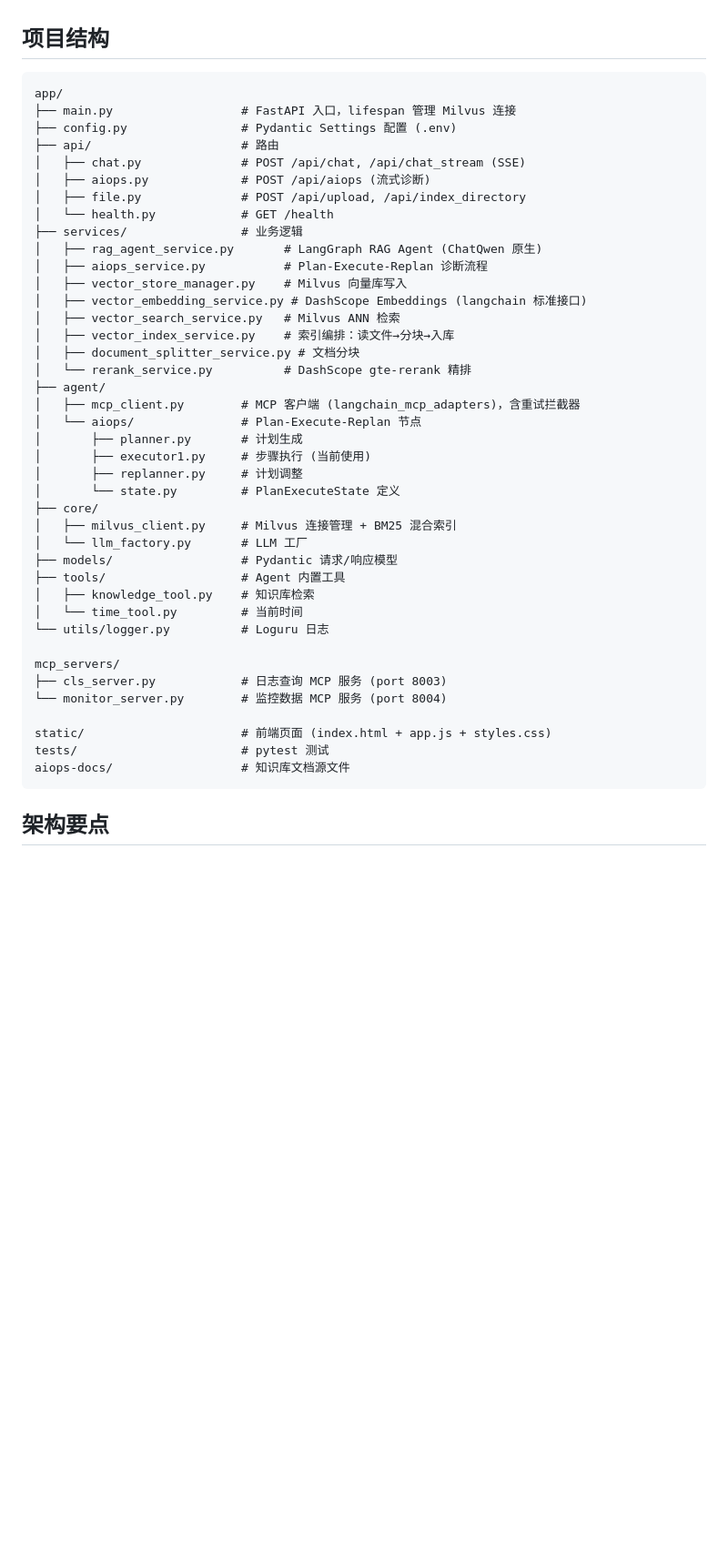
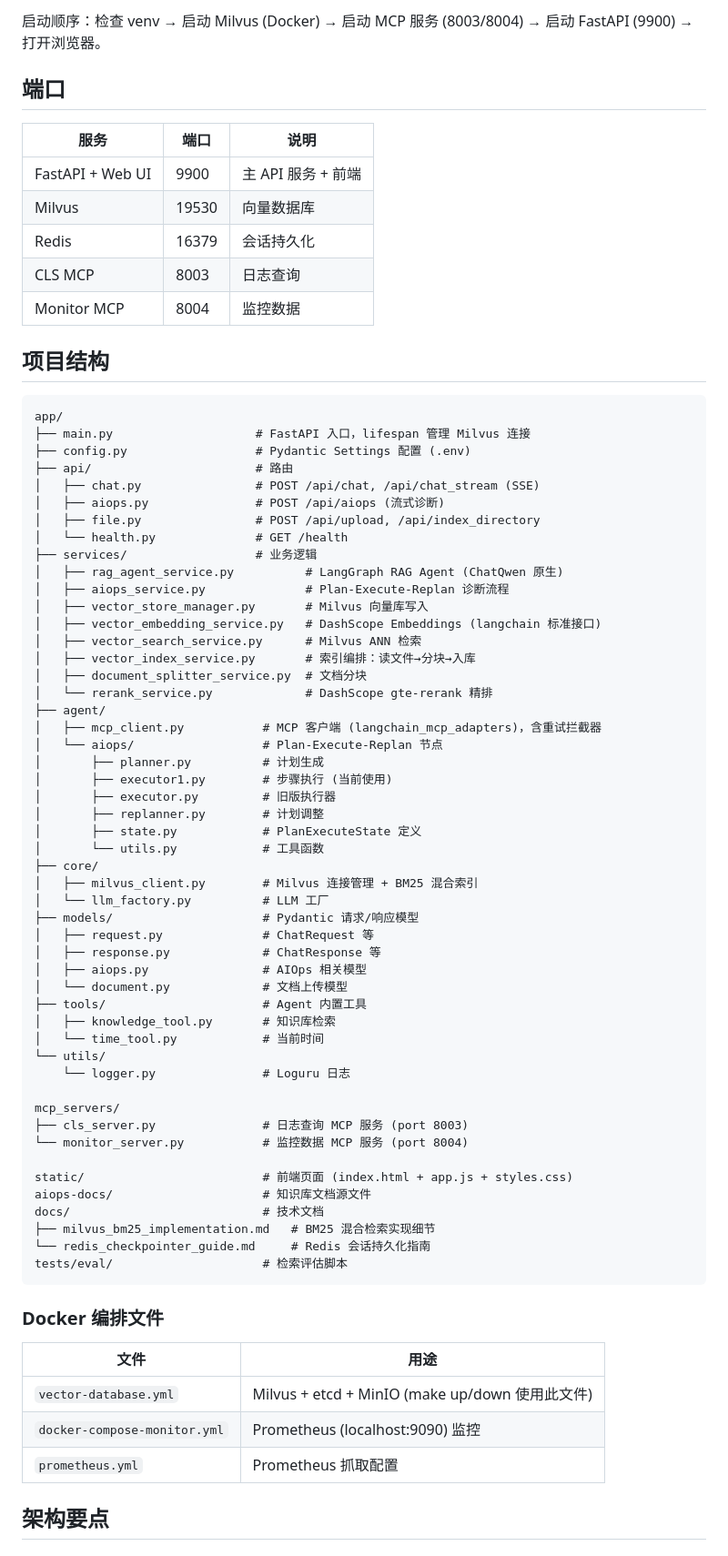
Before and after one commit to okoklaile/oncall, a Markdown page: CLAUDE.md, the part around one of its changes. Shown at 91% size. GitHub-like rendering; blank space fills up the shorter version.

````diff
--- a/CLAUDE.md
+++ b/CLAUDE.md
@@ -30,48 +88,77 @@ Windows 下用 `.\start-all.ps1` / `.\stop-all.ps1`。
+启动顺序：检查 venv → 启动 Milvus (Docker) → 启动 MCP 服务 (8003/8004) → 启动 FastAPI (9900) → 打开浏览器。
+
+## 端口
+
+| 服务 | 端口 | 说明 |
+|------|------|------|
+| FastAPI + Web UI | 9900 | 主 API 服务 + 前端 |
+| Milvus | 19530 | 向量数据库 |
+| Redis | 16379 | 会话持久化 |
+| CLS MCP | 8003 | 日志查询 |
+| Monitor MCP | 8004 | 监控数据 |
 
 ## 项目结构
 
 ```
 app/
-├── main.py                  # FastAPI 入口，lifespan 管理 Milvus 连接
-├── config.py                # Pydantic Settings 配置 (.env)
-├── api/                     # 路由
-│   ├── chat.py              # POST /api/chat, /api/chat_stream (SSE)
-│   ├── aiops.py             # POST /api/aiops (流式诊断)
-│   ├── file.py              # POST /api/upload, /api/index_directory
-│   └── health.py            # GET /health
-├── services/                # 业务逻辑
-│   ├── rag_agent_service.py       # LangGraph RAG Agent (ChatQwen 原生)
-│   ├── aiops_service.py           # Plan-Execute-Replan 诊断流程
-│   ├── vector_store_manager.py    # Milvus 向量库写入
-│   ├── vector_embedding_service.py # DashScope Embeddings (langchain 标准接口)
-│   ├── vector_search_service.py   # Milvus ANN 检索
-│   ├── vector_index_service.py    # 索引编排：读文件→分块→入库
-│   ├── document_splitter_service.py # 文档分块
-│   └── rerank_service.py          # DashScope gte-rerank 精排
+├── main.py                    # FastAPI 入口，lifespan 管理 Milvus 连接
+├── config.py                  # Pydantic Settings 配置 (.env)
+├── api/                       # 路由
+│   ├── chat.py                # POST /api/chat, /api/chat_stream (SSE)
+│   ├── aiops.py               # POST /api/aiops (流式诊断)
+│   ├── file.py                # POST /api/upload, /api/index_directory
+│   └── health.py              # GET /health
+├── services/                  # 业务逻辑
+│   ├── rag_agent_service.py          # LangGraph RAG Agent (ChatQwen 原生)
+│   ├── aiops_service.py              # Plan-Execute-Replan 诊断流程
+│   ├── vector_store_manager.py       # Milvus 向量库写入
+│   ├── vector_embedding_service.py   # DashScope Embeddings (langchain 标准接口)
+│   ├── vector_search_service.py      # Milvus ANN 检索
+│   ├── vector_index_service.py       # 索引编排：读文件→分块→入库
+│   ├── document_splitter_service.py  # 文档分块
+│   └── rerank_service.py             # DashScope gte-rerank 精排
 ├── agent/
-│   ├── mcp_client.py        # MCP 客户端 (langchain_mcp_adapters)，含重试拦截器
-│   └── aiops/               # Plan-Execute-Replan 节点
-│       ├── planner.py       # 计划生成
-│       ├── executor1.py     # 步骤执行 (当前使用)
-│       ├── replanner.py     # 计划调整
-│       └── state.py         # PlanExecuteState 定义
+│   ├── mcp_client.py           # MCP 客户端 (langchain_mcp_adapters)，含重试拦截器
+│   └── aiops/                  # Plan-Execute-Replan 节点
+│       ├── planner.py          # 计划生成
+│       ├── executor1.py        # 步骤执行 (当前使用)
+│       ├── executor.py         # 旧版执行器
+│       ├── replanner.py        # 计划调整
+│       ├── state.py            # PlanExecuteState 定义
+│       └── utils.py            # 工具函数
 ├── core/
-│   ├── milvus_client.py     # Milvus 连接管理 + BM25 混合索引
-│   └── llm_factory.py       # LLM 工厂
-├── models/                  # Pydantic 请求/响应模型
-├── tools/                   # Agent 内置工具
-│   ├── knowledge_tool.py    # 知识库检索
-│   └── time_tool.py         # 当前时间
-└── utils/logger.py          # Loguru 日志
+│   ├── milvus_client.py        # Milvus 连接管理 + BM25 混合索引
+│   └── llm_factory.py          # LLM 工厂
+├── models/                     # Pydantic 请求/响应模型
+│   ├── request.py              # ChatRequest 等
+│   ├── response.py             # ChatResponse 等
+│   ├── aiops.py                # AIOps 相关模型
+│   └── document.py             # 文档上传模型
+├── tools/                      # Agent 内置工具
+│   ├── knowledge_tool.py       # 知识库检索
+│   └── time_tool.py            # 当前时间
+└── utils/
+    └── logger.py               # Loguru 日志
 
 mcp_servers/
-├── cls_server.py            # 日志查询 MCP 服务 (port 8003)
-└── monitor_server.py        # 监控数据 MCP 服务 (port 8004)
+├── cls_server.py               # 日志查询 MCP 服务 (port 8003)
+└── monitor_server.py           # 监控数据 MCP 服务 (port 8004)
 
-static/                      # 前端页面 (index.html + app.js + styles.css)
-tests/                       # pytest 测试
-aiops-docs/                  # 知识库文档源文件
+static/                         # 前端页面 (index.html + app.js + styles.css)
+aiops-docs/                     # 知识库文档源文件
+docs/                           # 技术文档
+├── milvus_bm25_implementation.md   # BM25 混合检索实现细节
+└── redis_checkpointer_guide.md     # Redis 会话持久化指南
+tests/eval/                     # 检索评估脚本
 ```
+
+### Docker 编排文件
+
+| 文件 | 用途 |
+|------|------|
+| `vector-database.yml` | Milvus + etcd + MinIO (make up/down 使用此文件) |
+| `docker-compose-monitor.yml` | Prometheus (localhost:9090) 监控 |
+| `prometheus.yml` | Prometheus 抓取配置 |
 
 ## 架构要点
 
````
Also changed, not shown: other parts of CLAUDE.md (+108 -15 lines).
